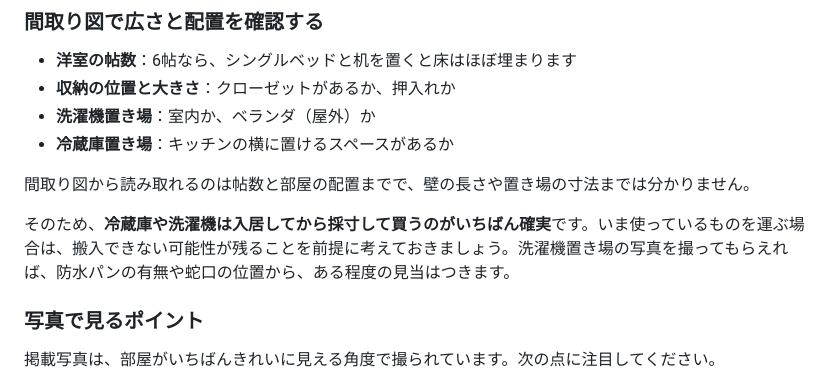
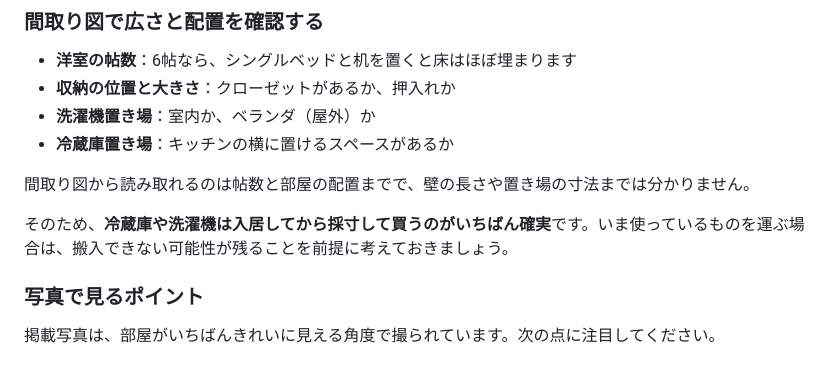
Before and after one commit to Hiro-guitar/taipachintai, a Markdown page: content/articles/naiken-nashi-checklist.md, the part around the change. Rendered like a GitHub page.

Commit message:
記事1: 退去前の物件では撮れない写真の話を削除
Co-Authored-By: Claude Opus 5 <noreply@anthropic.com>
Claude-Session: https://claude.ai/code/session_01GLr2PRipU3TjuD3RnHc92w

```diff
--- a/content/articles/naiken-nashi-checklist.md
+++ b/content/articles/naiken-nashi-checklist.md
@@ -41,7 +41,7 @@ slug: naiken-nashi-checklist
 
 間取り図から読み取れるのは帖数と部屋の配置までで、壁の長さや置き場の寸法までは分かりません。
 
-そのため、**冷蔵庫や洗濯機は入居してから採寸して買うのがいちばん確実**です。いま使っているものを運ぶ場合は、搬入できない可能性が残ることを前提に考えておきましょう。洗濯機置き場の写真を撮ってもらえれば、防水パンの有無や蛇口の位置から、ある程度の見当はつきます。
+そのため、**冷蔵庫や洗濯機は入居してから採寸して買うのがいちばん確実**です。いま使っているものを運ぶ場合は、搬入できない可能性が残ることを前提に考えておきましょう。
 
 ### 写真で見るポイント
 
```
